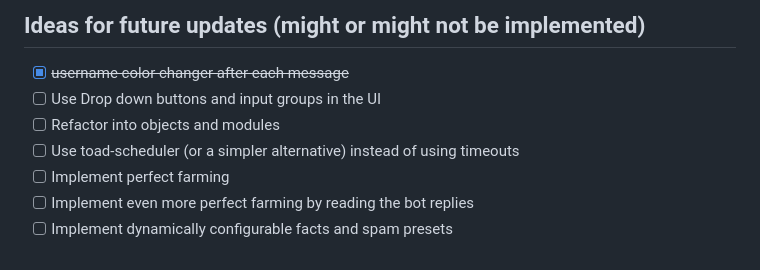
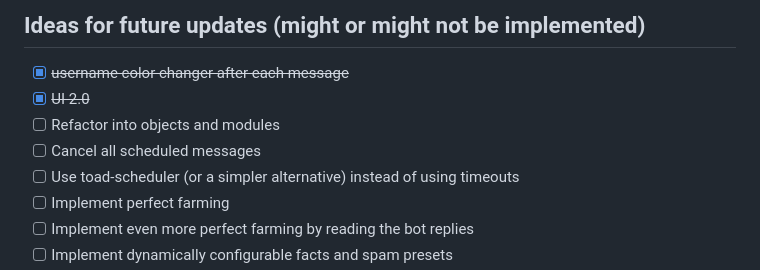
Before and after one commit to realAbitbol/forsenKKona, a Markdown page: README.md, the part around the change. Rendered like a GitHub page.

Commit message:
Update documentation

```diff
--- a/README.md
+++ b/README.md
@@ -79,8 +79,9 @@ Remember to map a port (server is listening on 3000/tcp) and provide the require
 ## Ideas for future updates (might or might not be implemented)
 
 - [x] ~~username color changer after each message~~
-- [ ] Use Drop down buttons and input groups in the UI
+- [x] ~~UI 2.0~~
 - [ ] Refactor into objects and modules
+- [ ] Cancel all scheduled messages
 - [ ] Use toad-scheduler (or a simpler alternative) instead of using timeouts
 - [ ] Implement perfect farming
 - [ ] Implement even more perfect farming by reading the bot replies
```
